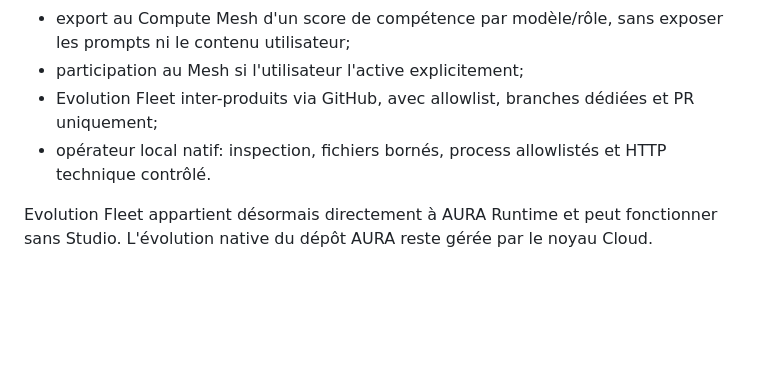
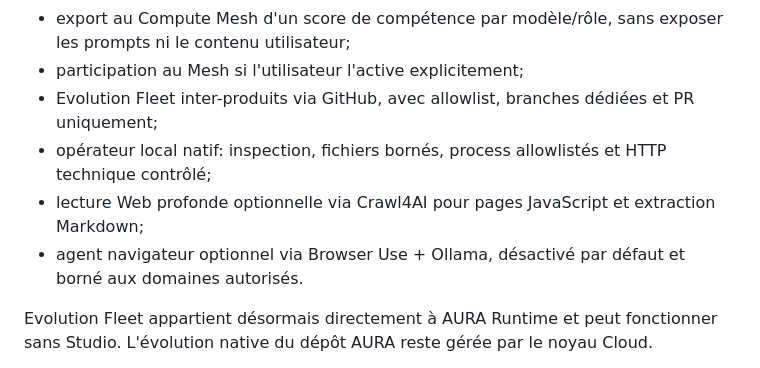
Before and after one commit to XDSawyerLoL/Auralive, a Markdown page: aura_runtime/README.md, the part around one of its changes. GitHub-like rendering; blank space fills up the shorter version.

```diff
--- a/aura_runtime/README.md
+++ b/aura_runtime/README.md
@@ -16,7 +16,9 @@ Il n'est pas Quantic Studio. Quantic Studio peut l'héberger comme adaptateur de
 - export au Compute Mesh d'un score de compétence par modèle/rôle, sans exposer les prompts ni le contenu utilisateur;
 - participation au Mesh si l'utilisateur l'active explicitement;
 - Evolution Fleet inter-produits via GitHub, avec allowlist, branches dédiées et PR uniquement;
-- opérateur local natif: inspection, fichiers bornés, process allowlistés et HTTP technique contrôlé.
+- opérateur local natif: inspection, fichiers bornés, process allowlistés et HTTP technique contrôlé;
+- lecture Web profonde optionnelle via Crawl4AI pour pages JavaScript et extraction Markdown;
+- agent navigateur optionnel via Browser Use + Ollama, désactivé par défaut et borné aux domaines autorisés.
 
 Evolution Fleet appartient désormais directement à AURA Runtime et peut fonctionner sans Studio. L'évolution native du dépôt AURA reste gérée par le noyau Cloud.
 
```
Also changed, not shown: other parts of aura_runtime/README.md (+38 -0 lines).
